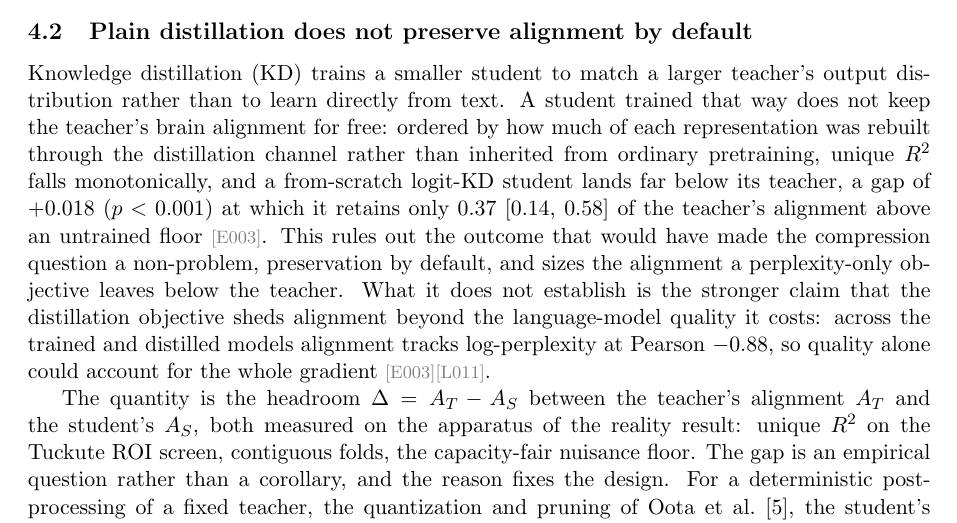
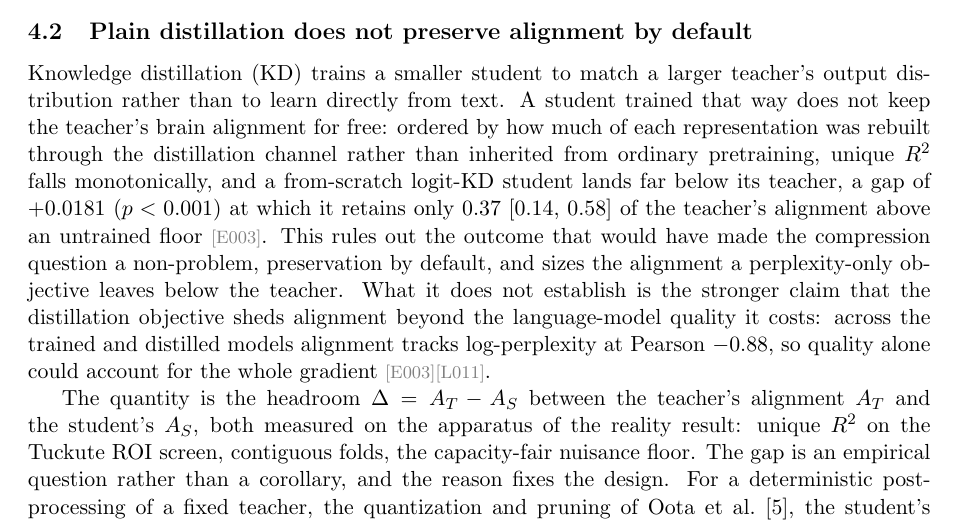
Before and after one commit to MohammadErfan-Jabbari/brain-alignment, a LaTeX paper (docs/manuscript/extended/main-extended.tex, which reads docs/manuscript/extended/numbers.tex): part of page 10 of 15, cut so that both start at the same text. Compiled offline with pdfLaTeX.

Commit message:
fix(manuscript): 4-dp precision on kd_cold delta key (+0.018 -> +0.0181)
The numbers.tex key fed the KD table's delta column, where every other cell is
4-dp; +0.018 rendered an inconsistent precision. R07/E003 record (and
outputs/E003_cold.json, 0.018144) give +0.0181. Rebuilt the PDF. Caught by the
wrap-swarm number-provenance auditor.

Co-Authored-By: Claude Opus 4.8 (1M context) <noreply@anthropic.com>

```diff
--- a/docs/manuscript/extended/numbers.tex
+++ b/docs/manuscript/extended/numbers.tex
@@ -19,6 +19,6 @@
 \DeclareResult{e008_mean}{$+0.00010$}                                    % [E008] per-individual mean (n=9)
 \DeclareResult{e008_ci}{[$-0.0004$, $+0.0006$]}                          % [E008] 95\% t-CI, fold-clustered
 \DeclareResult{e005_apparent}{$+0.0081$}                                 % [E005] apparent averaged-target gain
-\DeclareResult{e003_kd_cold_delta}{$+0.018$}                            % [E003] cold-init KD gap vs teacher (p<0.001)
+\DeclareResult{e003_kd_cold_delta}{$+0.0181$}                           % [E003] cold-init KD gap vs teacher (p<0.001); 4-dp matches the table column + R07/E003 record
 \DeclareResult{e003_kd_cold_retention}{$0.37$ [$0.14$, $0.58$]}         % [E003] cold-init floor-anchored retention rho' + bootstrap CI
 \DeclareResult{e003_quality_corr}{$-0.88$}                              % [E003] Pearson r, alignment vs log-perplexity across arms (L011)
```
Also changed, not shown: docs/manuscript/extended/main-extended.pdf.
